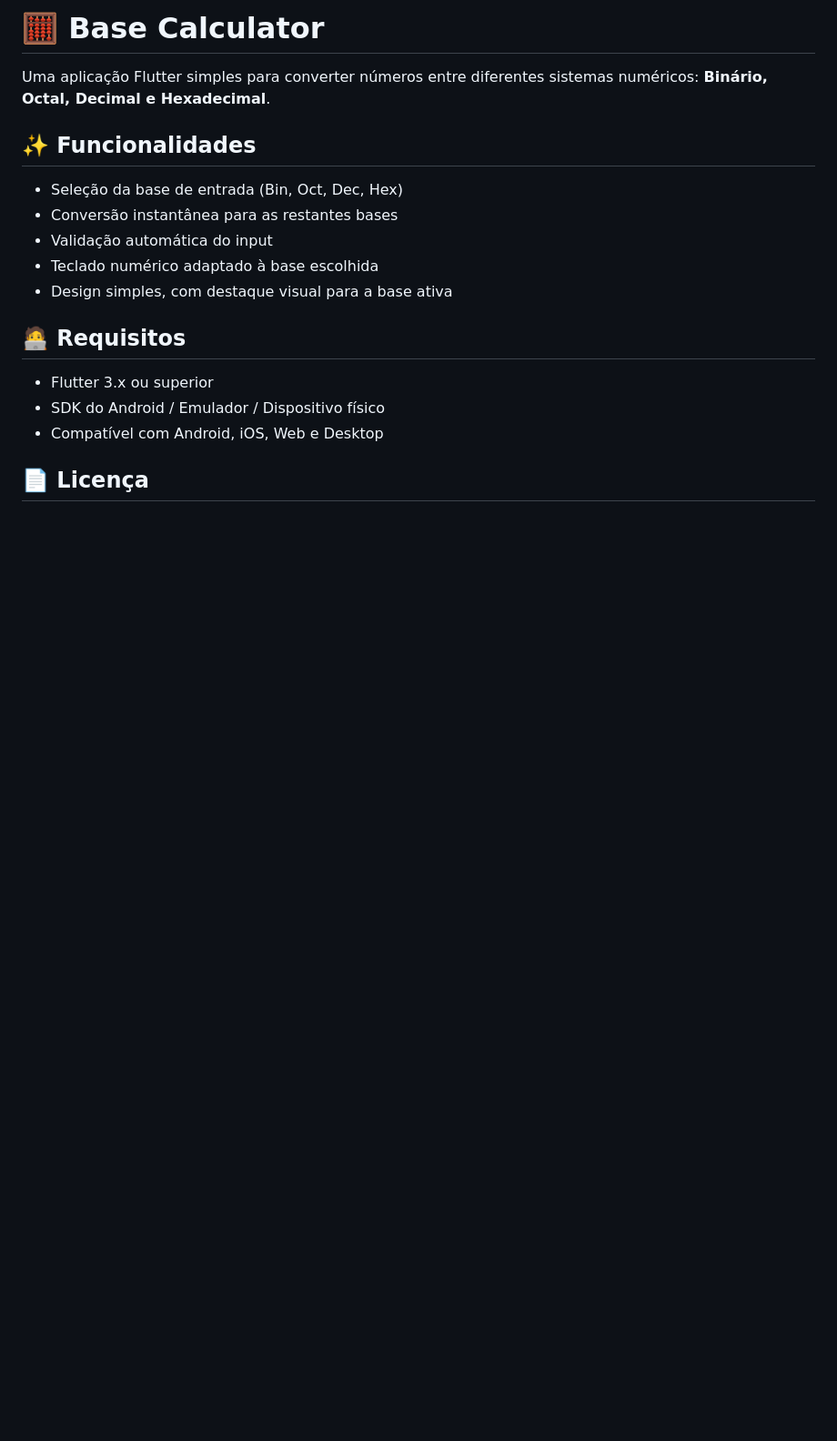
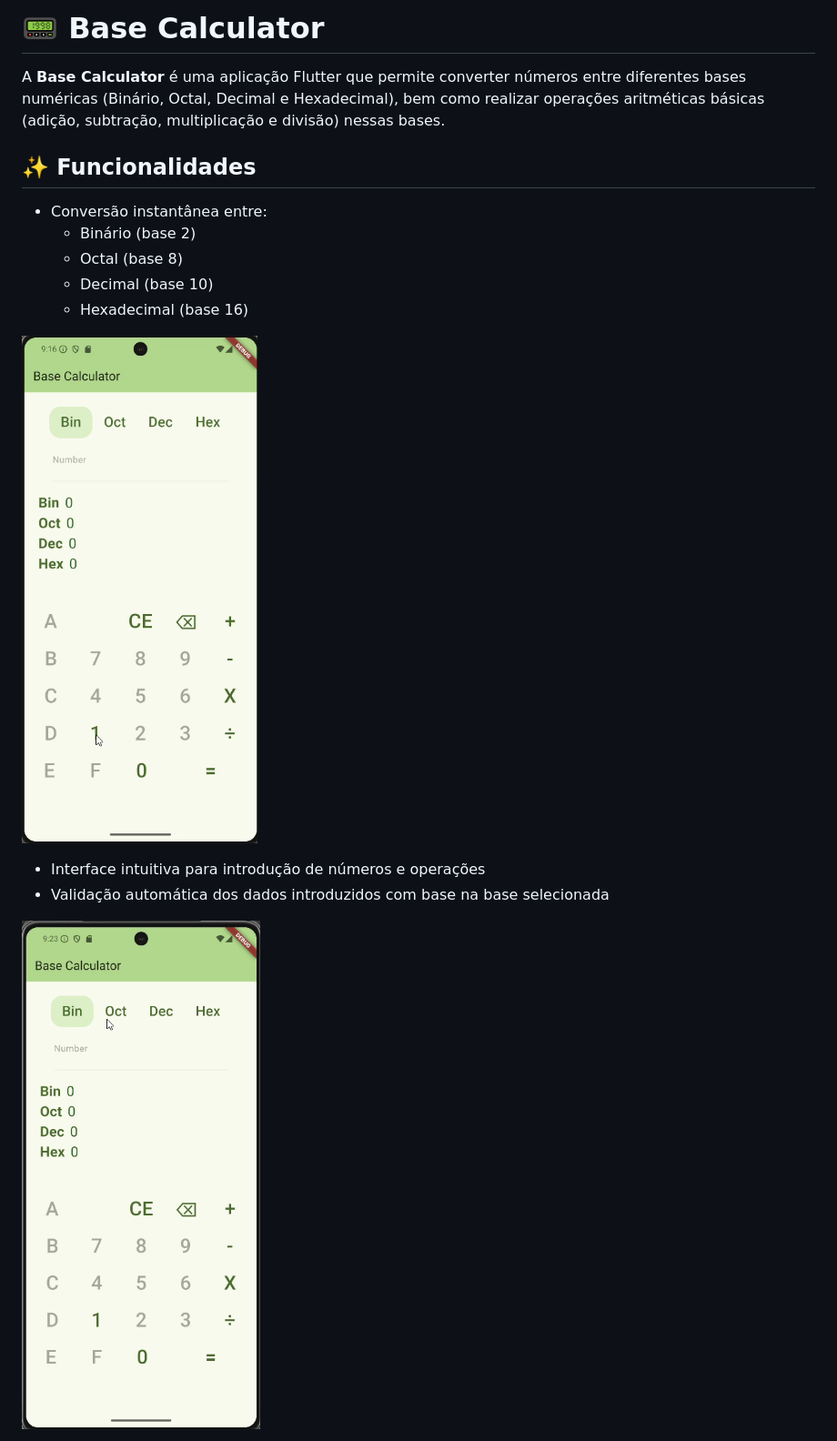
Before and after one commit to RikiMouraPT/flutter-tp01, a Markdown page: README.md, the part around the change printed below. Shown: that part at 91% size. GitHub-like rendering; pictures changed too: assets/conversionsGIF.gif (added), assets/numpadValidationGIF.gif (added); blank space fills up the shorter version.

```diff
--- a/README.md
+++ b/README.md
@@ -1,20 +1,19 @@
-# 🧮 Base Calculator
+# 📟 Base Calculator
 
-Uma aplicação Flutter simples para converter números entre diferentes sistemas numéricos: **Binário, Octal, Decimal e Hexadecimal**.
+A **Base Calculator** é uma aplicação Flutter que permite converter números entre diferentes bases numéricas (Binário, Octal, Decimal e Hexadecimal), bem como realizar operações aritméticas básicas (adição, subtração, multiplicação e divisão) nessas bases.
 
 ## ✨ Funcionalidades
 
-- Seleção da base de entrada (Bin, Oct, Dec, Hex)
-- Conversão instantânea para as restantes bases
-- Validação automática do input
-- Teclado numérico adaptado à base escolhida
-- Design simples, com destaque visual para a base ativa
+* Conversão instantânea entre:
+    * Binário (base 2)
+    * Octal (base 8)
+    * Decimal (base 10)
+    * Hexadecimal (base 16)
 
-## 🧑‍💻 Requisitos
+![Conversions Demo](assets/conversionsGIF.gif)
 
-- Flutter 3.x ou superior
-- SDK do Android / Emulador / Dispositivo físico
-- Compatível com Android, iOS, Web e Desktop
+* Interface intuitiva para introdução de números e operações
+* Validação automática dos dados introduzidos com base na base selecionada
 
-## 📄 Licença
+![Numpad Validation](assets/numpadValidationGIF.gif)
 
```
Also changed, not shown: other parts of README.md (+43 -1 lines), assets/arithmeticGIF.gif (added), assets/zeroDivision.png (added), 1 other file.
